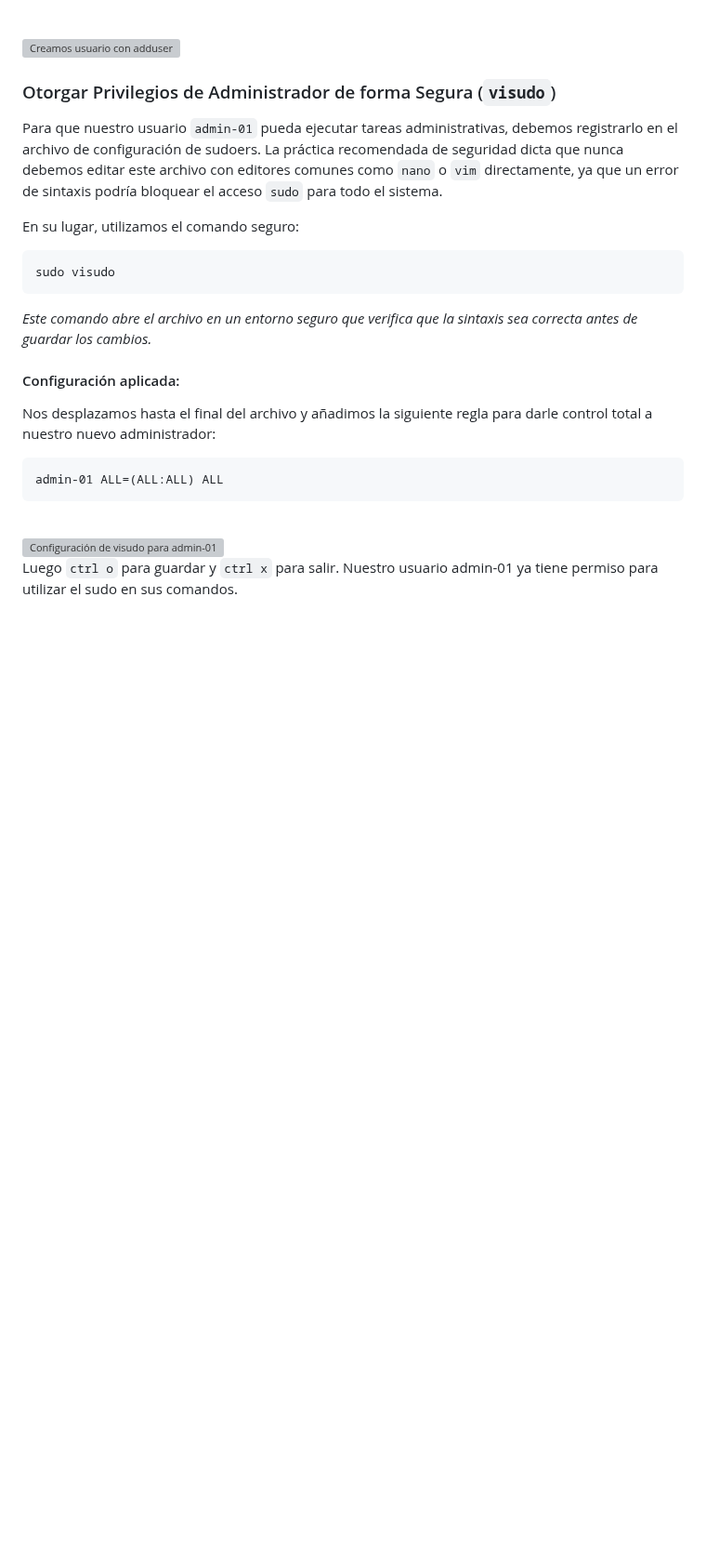
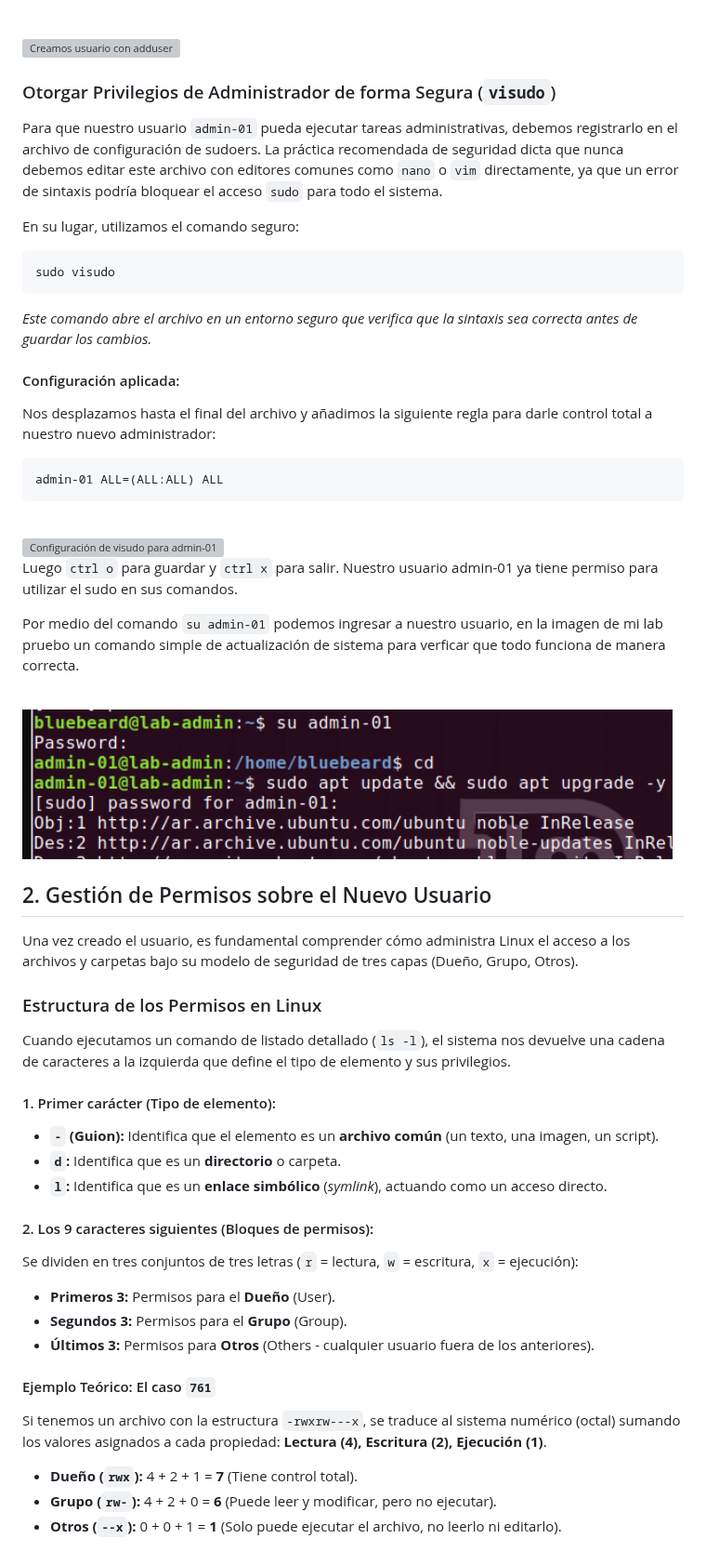
Before and after one commit to alejandromartin2026/ubuntu-server, a Markdown page: docs/04-usuarios-y-permisos.md, the part around the change. Shown at 93% size. Rendered like a GitHub page; pictures changed too: docs/img/usuario3.png (added); blank space fills up the shorter version; grey boxes are pictures that could not be loaded.

Commit message:
gestion de permisos

```diff
--- a/docs/04-usuarios-y-permisos.md
+++ b/docs/04-usuarios-y-permisos.md
@@ -46,3 +46,34 @@ admin-01 ALL=(ALL:ALL) ALL
 <br>
 
 Luego `ctrl o` para guardar y `ctrl x` para salir. Nuestro usuario admin-01 ya tiene permiso para utilizar el sudo en sus comandos.
+
+Por medio del comando `su admin-01` podemos ingresar a nuestro usuario, en la imagen de mi lab pruebo un comando simple de actualización de sistema para verficar que todo funciona de manera correcta.
+
+<br>
+<img src="../docs/img/usuario3.png" alt="Configuración de visudo para admin-01" width="700">
+<br>
+
+## 2. Gestión de Permisos sobre el Nuevo Usuario
+
+Una vez creado el usuario, es fundamental comprender cómo administra Linux el acceso a los archivos y carpetas bajo su modelo de seguridad de tres capas (Dueño, Grupo, Otros).
+
+###  Estructura de los Permisos en Linux
+Cuando ejecutamos un comando de listado detallado (`ls -l`), el sistema nos devuelve una cadena de caracteres a la izquierda que define el tipo de elemento y sus privilegios.
+
+#### 1. Primer carácter (Tipo de elemento):
+*   **`-` (Guion):** Identifica que el elemento es un **archivo común** (un texto, una imagen, un script).
+*   **`d`:** Identifica que es un **directorio** o carpeta.
+*   **`l`:** Identifica que es un **enlace simbólico** (*symlink*), actuando como un acceso directo.
+
+#### 2. Los 9 caracteres siguientes (Bloques de permisos):
+Se dividen en tres conjuntos de tres letras (`r` = lectura, `w` = escritura, `x` = ejecución):
+*   **Primeros 3:** Permisos para el **Dueño** (User).
+*   **Segundos 3:** Permisos para el **Grupo** (Group).
+*   **Últimos 3:** Permisos para **Otros** (Others - cualquier usuario fuera de los anteriores).
+
+#### Ejemplo Teórico: El caso `761`
+Si tenemos un archivo con la estructura `-rwxrw---x`, se traduce al sistema numérico (octal) sumando los valores asignados a cada propiedad: **Lectura (4), Escritura (2), Ejecución (1)**.
+
+*   **Dueño (`rwx`):** 4 + 2 + 1 = **7** (Tiene control total).
+*   **Grupo (`rw-`):** 4 + 2 + 0 = **6** (Puede leer y modificar, pero no ejecutar).
+*   **Otros (`--x`):** 0 + 0 + 1 = **1** (Solo puede ejecutar el archivo, no leerlo ni editarlo).
```
